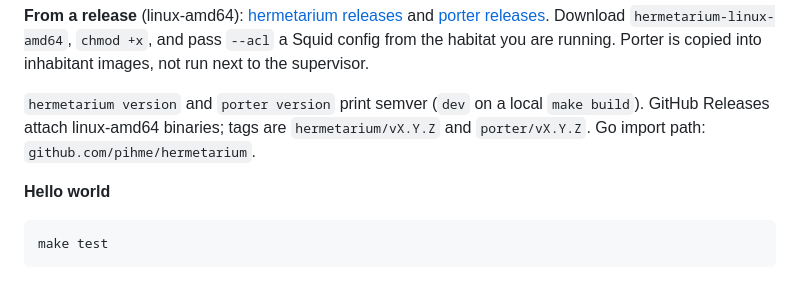
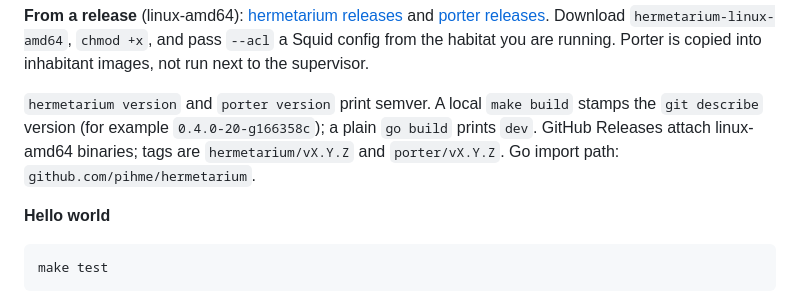
Before and after one commit to pihme/hermetarium, a Markdown page: README.md, the part around the change. Drawn GitHub-style.

Commit message:
docs: readme describes the version a local make build prints

```diff
--- a/README.md
+++ b/README.md
@@ -34,7 +34,7 @@ make build
 
 **From a release** (linux-amd64): [hermetarium releases](https://github.com/pihme/hermetarium/releases?q=hermetarium) and [porter releases](https://github.com/pihme/hermetarium/releases?q=porter). Download `hermetarium-linux-amd64`, `chmod +x`, and pass `--acl` a Squid config from the habitat you are running. Porter is copied into inhabitant images, not run next to the supervisor.
 
-`hermetarium version` and `porter version` print semver (`dev` on a local `make build`). GitHub Releases attach linux-amd64 binaries; tags are `hermetarium/vX.Y.Z` and `porter/vX.Y.Z`. Go import path: `github.com/pihme/hermetarium`.
+`hermetarium version` and `porter version` print semver. A local `make build` stamps the `git describe` version (for example `0.4.0-20-g166358c`); a plain `go build` prints `dev`. GitHub Releases attach linux-amd64 binaries; tags are `hermetarium/vX.Y.Z` and `porter/vX.Y.Z`. Go import path: `github.com/pihme/hermetarium`.
 
 **Hello world**
 
```
